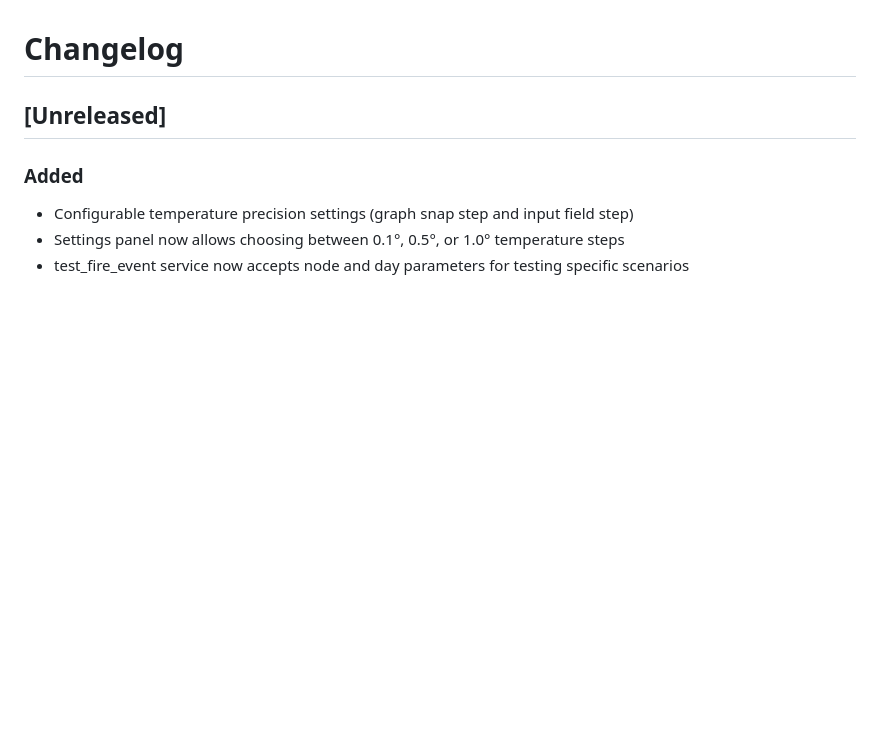
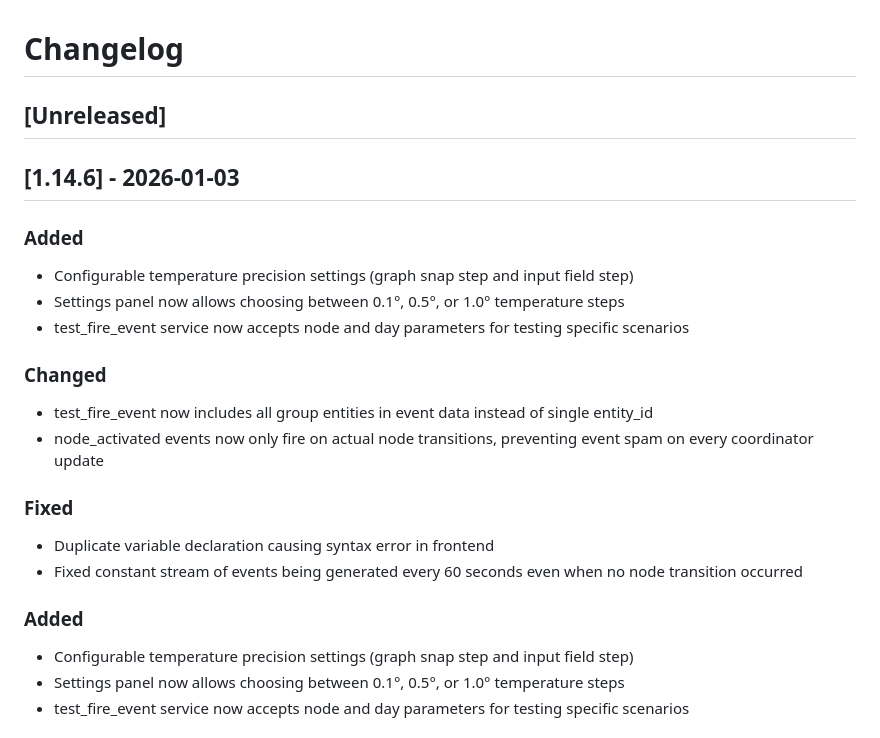
Before and after one commit to kneave/climate-scheduler, a Markdown page: CHANGELOG.md, the part around the change. Drawn GitHub-style; blank space fills up the shorter version.

Commit message:
Release v1.14.6

```diff
--- a/CHANGELOG.md
+++ b/CHANGELOG.md
@@ -1,6 +1,21 @@
 # Changelog
 
 ## [Unreleased]
+
+## [1.14.6] - 2026-01-03
+
+### Added
+- Configurable temperature precision settings (graph snap step and input field step)
+- Settings panel now allows choosing between 0.1°, 0.5°, or 1.0° temperature steps
+- test_fire_event service now accepts node and day parameters for testing specific scenarios
+
+### Changed
+- test_fire_event now includes all group entities in event data instead of single entity_id
+- node_activated events now only fire on actual node transitions, preventing event spam on every coordinator update
+
+### Fixed
+- Duplicate variable declaration causing syntax error in frontend
+- Fixed constant stream of events being generated every 60 seconds even when no node transition occurred
 
 ### Added
 - Configurable temperature precision settings (graph snap step and input field step)
```
